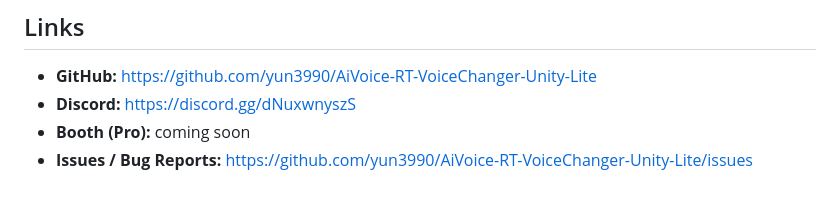
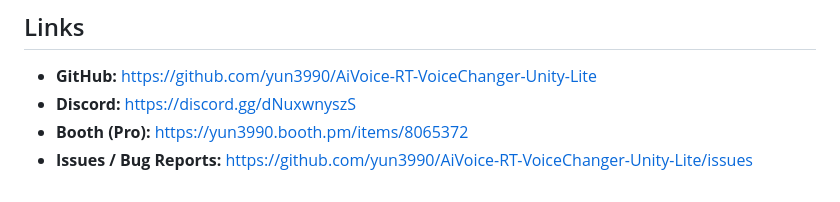
Before and after one commit to yun3990/AiVoice-RT-VoiceChanger-Unity-Lite, a Markdown page: README.md, the part around the change. Drawn GitHub-style.

```diff
--- a/README.md
+++ b/README.md
@@ -163,5 +163,5 @@ Copyright © 2025 yun3990. All rights reserved.
 
 - **GitHub:** https://github.com/yun3990/AiVoice-RT-VoiceChanger-Unity-Lite
 - **Discord:** https://discord.gg/dNuxwnyszS
-- **Booth (Pro):** coming soon
+- **Booth (Pro):** https://yun3990.booth.pm/items/8065372
 - **Issues / Bug Reports:** https://github.com/yun3990/AiVoice-RT-VoiceChanger-Unity-Lite/issues
```
